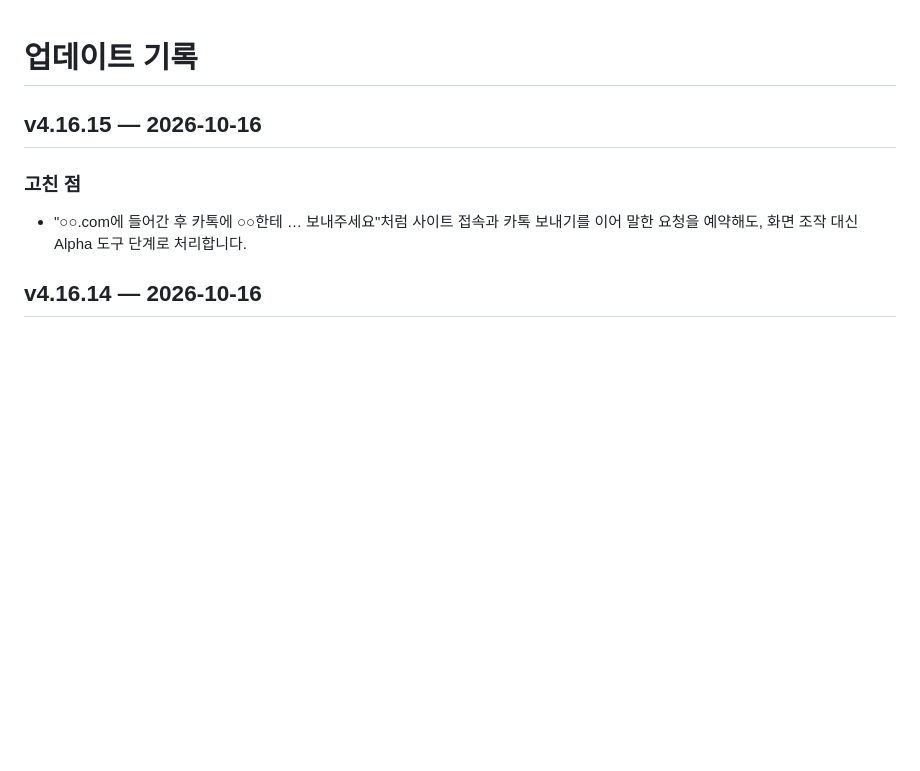
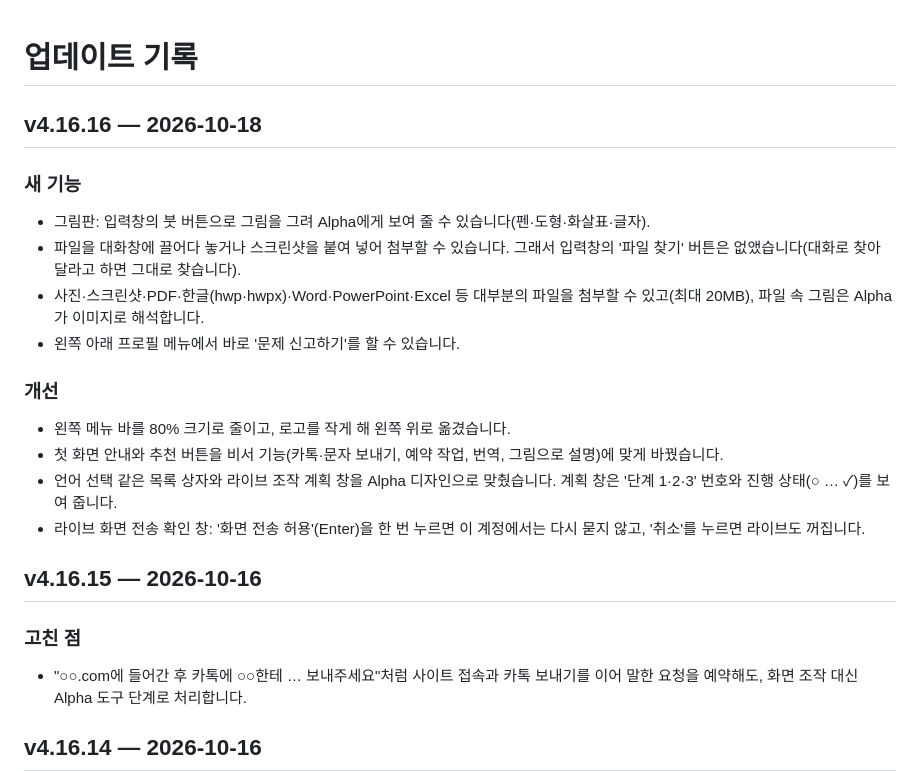
Before and after one commit to mango222211/alpha-downloads, a Markdown page: CHANGELOG.md, the part around the change. Rendered like a GitHub page; blank space fills up the shorter version.

Commit message:
Update changelog for 4.16.16

```diff
--- a/CHANGELOG.md
+++ b/CHANGELOG.md
@@ -1,4 +1,18 @@
 # 업데이트 기록
+
+## v4.16.16 — 2026-10-18
+
+### 새 기능
+- 그림판: 입력창의 붓 버튼으로 그림을 그려 Alpha에게 보여 줄 수 있습니다(펜·도형·화살표·글자).
+- 파일을 대화창에 끌어다 놓거나 스크린샷을 붙여 넣어 첨부할 수 있습니다. 그래서 입력창의 '파일 찾기' 버튼은 없앴습니다(대화로 찾아 달라고 하면 그대로 찾습니다).
+- 사진·스크린샷·PDF·한글(hwp·hwpx)·Word·PowerPoint·Excel 등 대부분의 파일을 첨부할 수 있고(최대 20MB), 파일 속 그림은 Alpha가 이미지로 해석합니다.
+- 왼쪽 아래 프로필 메뉴에서 바로 '문제 신고하기'를 할 수 있습니다.
+
+### 개선
+- 왼쪽 메뉴 바를 80% 크기로 줄이고, 로고를 작게 해 왼쪽 위로 옮겼습니다.
+- 첫 화면 안내와 추천 버튼을 비서 기능(카톡·문자 보내기, 예약 작업, 번역, 그림으로 설명)에 맞게 바꿨습니다.
+- 언어 선택 같은 목록 상자와 라이브 조작 계획 창을 Alpha 디자인으로 맞췄습니다. 계획 창은 '단계 1·2·3' 번호와 진행 상태(○ … ✓)를 보여 줍니다.
+- 라이브 화면 전송 확인 창: '화면 전송 허용'(Enter)을 한 번 누르면 이 계정에서는 다시 묻지 않고, '취소'를 누르면 라이브도 꺼집니다.
 
 ## v4.16.15 — 2026-10-16
 
```
